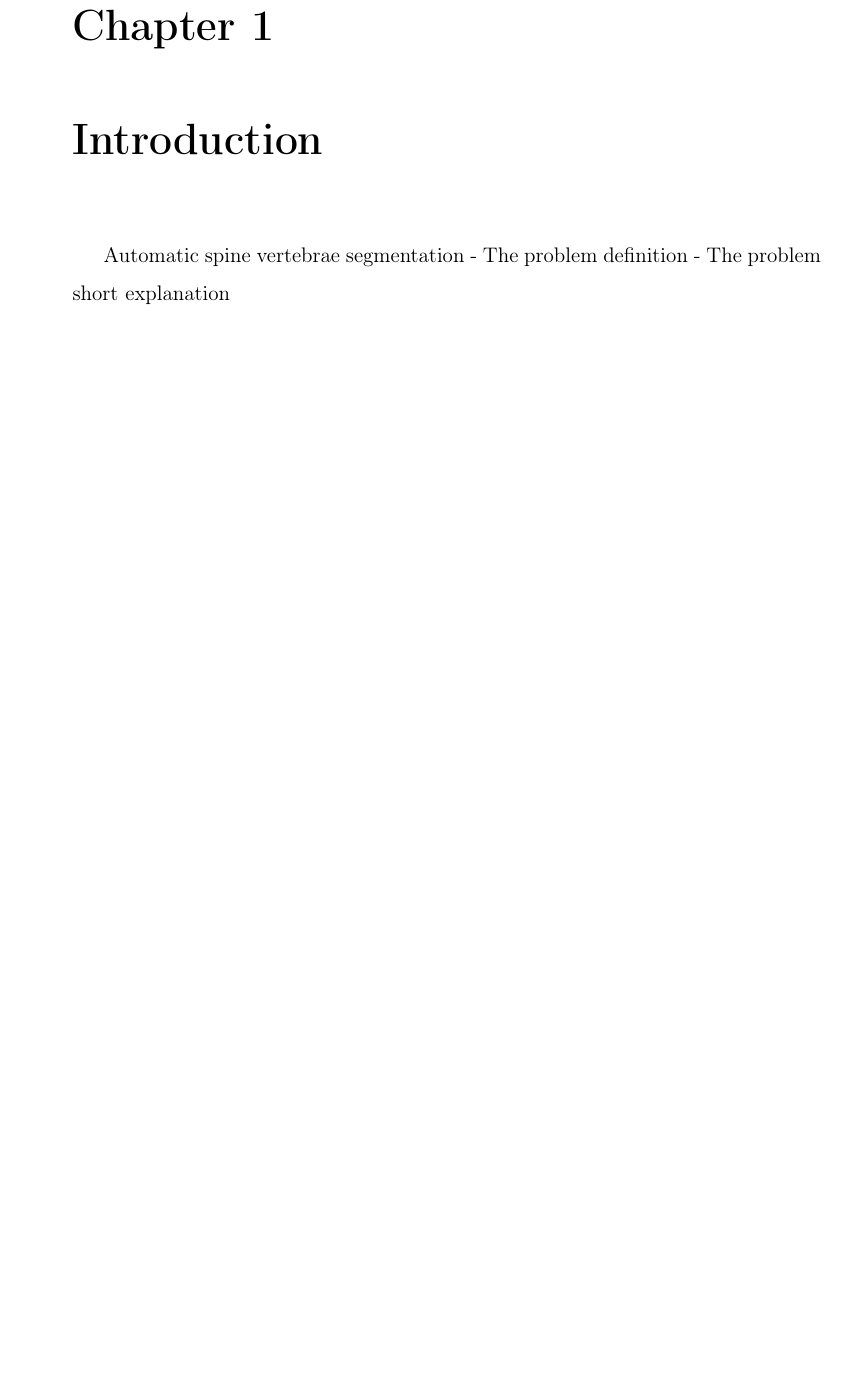
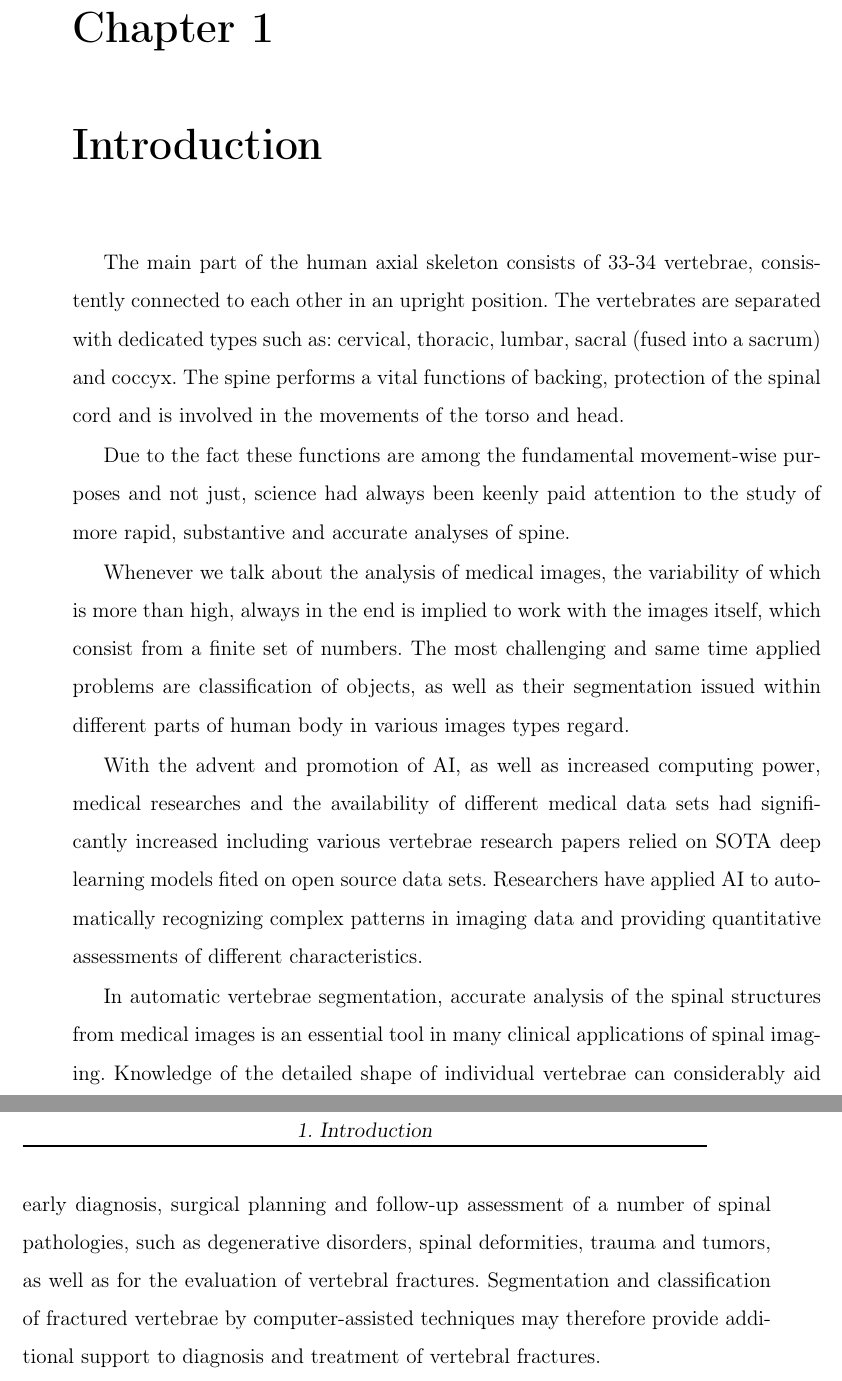
Before and after one commit to MaxKumundzhiev/EotvosLorandUniversity2021, a LaTeX thesis (thesis.tex, which reads chapters/introduction.tex): part of page 5 of 10 before the commit and two parts of pages 5 and 6 of 10 after it, the two joined at a grey line, cut so that both start at the same text, the shorter picture padded with empty space. Compiled offline with pdfLaTeX.

Commit message:
Revamped Introduction.

```diff
--- a/chapters/introduction.tex
+++ b/chapters/introduction.tex
@@ -1,6 +1,12 @@
 \chapter{Introduction}
 \label{ch:introduction}
 
-Automatic spine vertebrae segmentation
-- The problem definition
-- The problem short explanation
+The main part of the human axial skeleton consists of 33-34 vertebrae, consistently connected to each other in an upright position. The vertebrates are separated with dedicated types such as: cervical, thoracic, lumbar, sacral (fused into a sacrum) and coccyx. The spine performs a vital functions of backing, protection of the spinal cord and is involved in the movements of the torso and head.
+
+Due to the fact these functions are among the fundamental movement-wise purposes and not just, science had always been keenly paid attention to the study of more rapid, substantive and accurate analyses of spine.
+
+Whenever we talk about the analysis of medical images, the variability of which is more than high, always in the end is implied to work with the images itself, which consist from a finite set of numbers. The most challenging and same time applied problems are classification of objects, as well as their segmentation issued within different parts of human body in various images types regard.
+
+With the advent and promotion of AI, as well as increased computing power, medical researches and the availability of different medical data sets had significantly increased including various vertebrae research papers relied on SOTA deep learning models fited on open source data sets. Researchers have applied AI to automatically recognizing complex patterns in imaging data and providing quantitative assessments of different characteristics.
+
+In automatic vertebrae segmentation, accurate analysis of the spinal structures from medical images is an essential tool in many clinical applications of spinal imaging. Knowledge of the detailed shape of individual vertebrae can considerably aid early diagnosis, surgical planning and follow-up assessment of a number of spinal pathologies, such as degenerative disorders, spinal deformities, trauma and tumors, as well as for the evaluation of vertebral fractures. Segmentation and classification of fractured vertebrae by computer-assisted techniques may therefore provide additional support to diagnosis and treatment of vertebral fractures.
```
